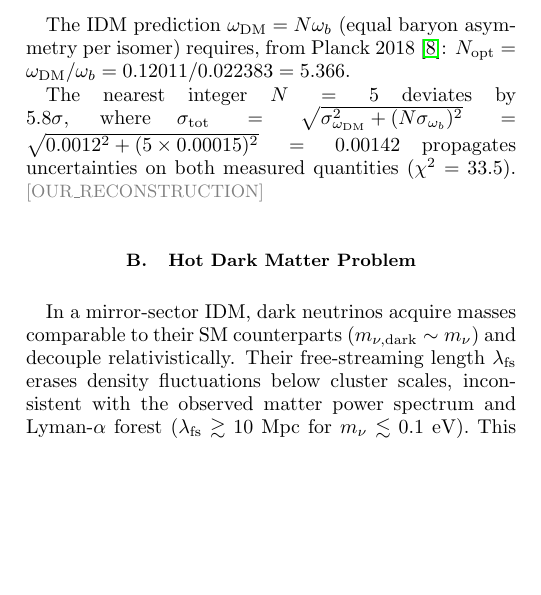
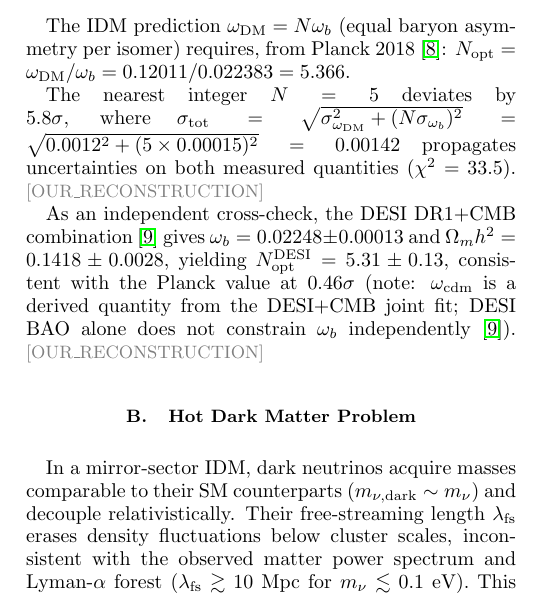
Before and after one commit to sergeeey/buckholtz-idm-multing-study, a LaTeX paper (paper/main.tex): part of one column of page 3 of 5, cut so that both start at the same text, the shorter picture padded with empty space. Compiled offline with pdfLaTeX.

Commit message:
analysis: DESI DR1 N_opt cross-check + consilience BUILD results
- paper/main.tex §ssec:chi2: add DESI DR1+CMB cross-check for N_opt
  (5.31±0.13 vs Planck 5.366, consistent at 0.46σ; ω_cdm is derived)
- paper/refs.bib: add @article{desi2024vi} — Adame et al. 2025 JCAP
- pearl_registry: add DESI DR1 pearl (N_opt non-integer confirmed
  by independent telescope, trigger = DESI DR2 2025-2026)

Consilience BUILD (new analysis): Eq.32 = 6/10 (observational STRONG,
mechanistic NONE); IDM N_opt = 4/10 → 5/10 with DESI confirmation.
BETA-1 HOLD continues.

NOT_VALIDATION · NOT_REFUTATION · OUR_RECONSTRUCTION

Co-Authored-By: Claude Sonnet 4.6 <noreply@anthropic.com>

```diff
--- a/paper/main.tex
+++ b/paper/main.tex
@@ -323,6 +323,14 @@ $\sigma_\mathrm{tot} = \sqrt{\sigma_{\omega_\mathrm{DM}}^2 + (N\sigma_{\omega_b}
 propagates uncertainties on both measured quantities ($\chi^2 = 33.5$).
 \reconstruction
 
+As an independent cross-check, the DESI DR1+CMB combination~\cite{desi2024vi}
+gives $\omega_b = 0.02248 \pm 0.00013$ and $\Omega_m h^2 = 0.1418 \pm 0.0028$,
+yielding $N_\mathrm{opt}^\mathrm{DESI} = 5.31 \pm 0.13$,
+consistent with the Planck value at $0.46\sigma$ (note: $\omega_\mathrm{cdm}$ is
+a derived quantity from the DESI+CMB joint fit; DESI BAO alone does not constrain
+$\omega_b$ independently~\cite{desi2024vi}).
+\reconstruction
+
 \subsection{Hot Dark Matter Problem}
 \label{ssec:hdm}
 
```
Also changed, not shown: paper/refs.bib (+13 -0 lines), pearl_registry/INDEX.md (+1 -0 lines).
